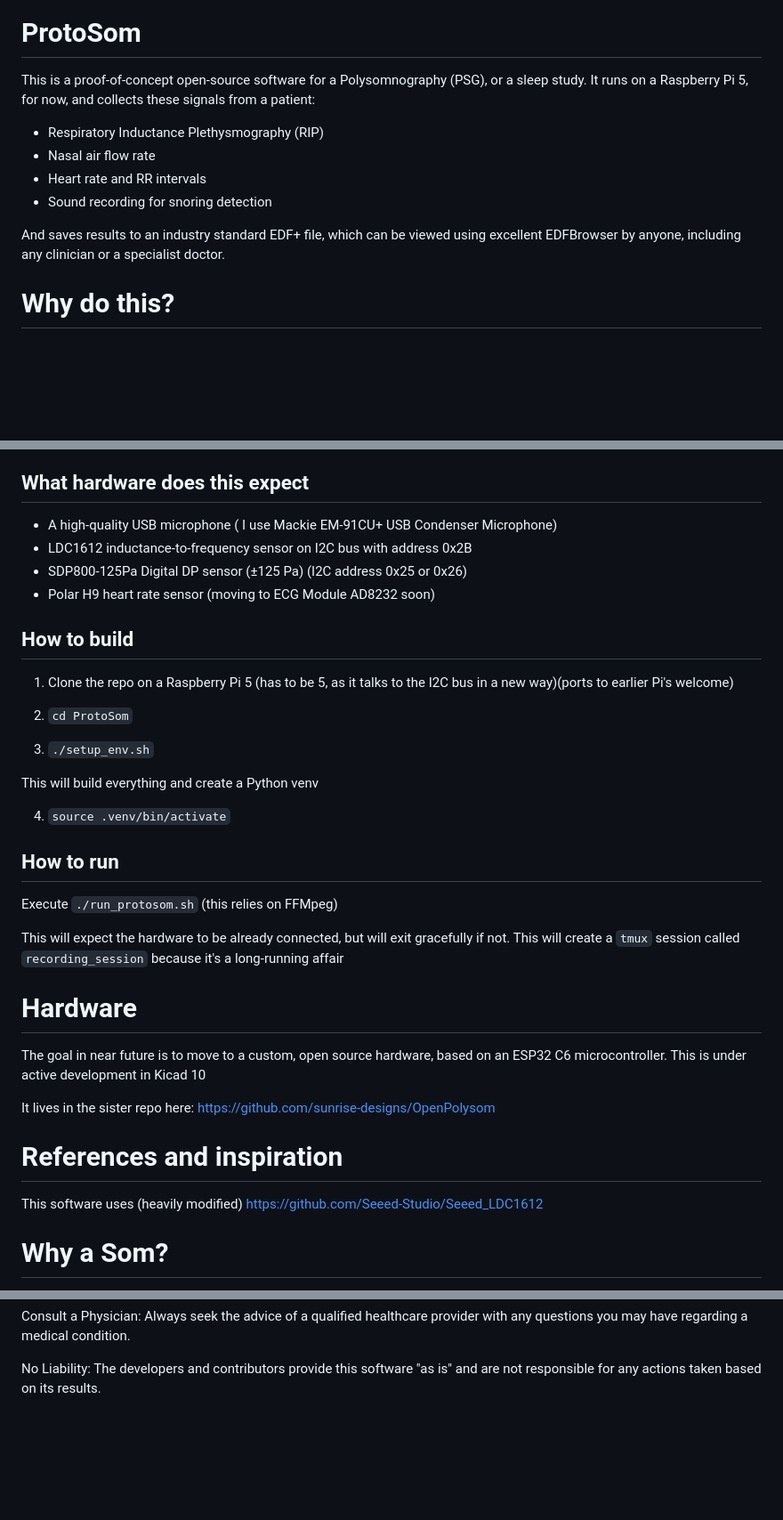
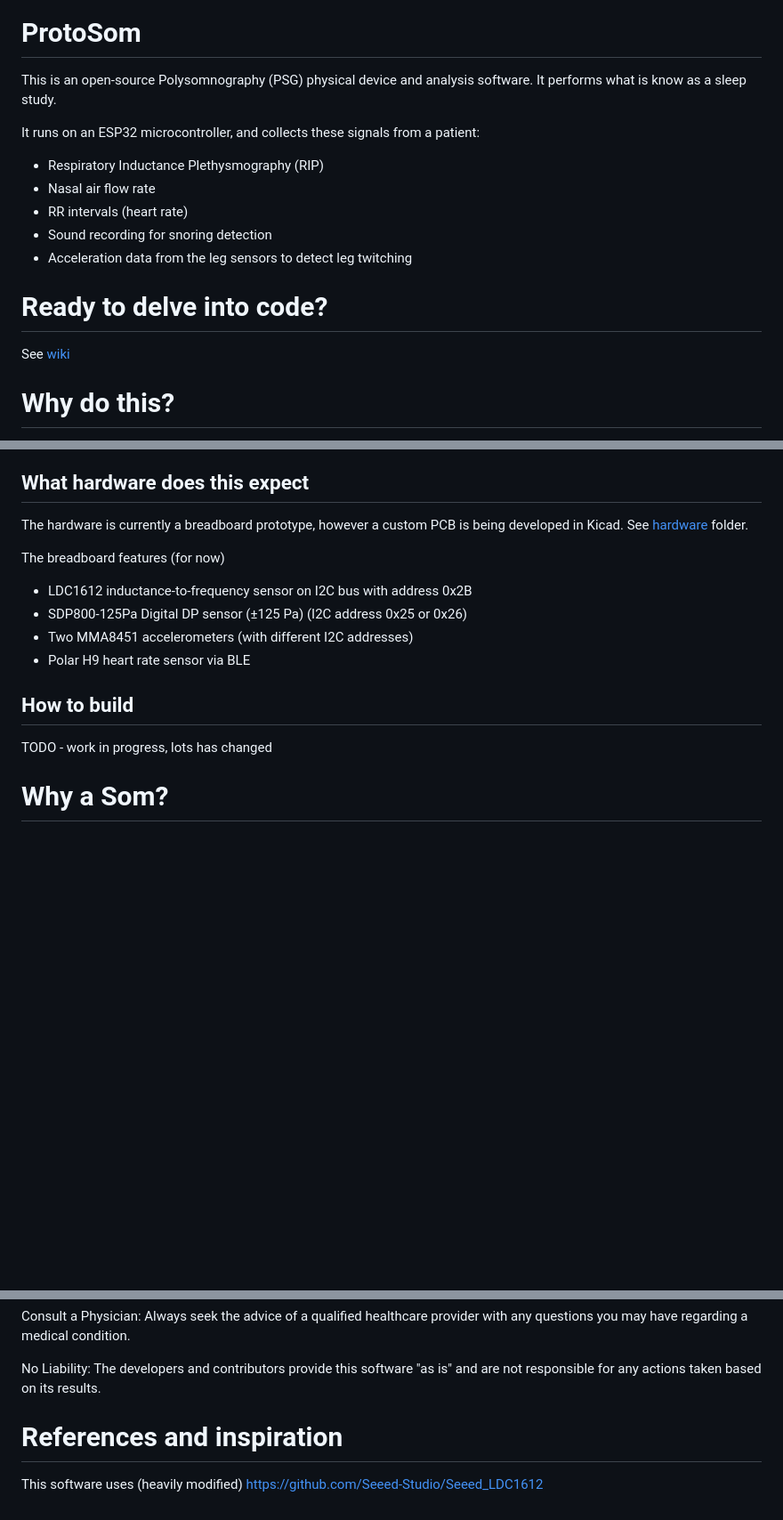
Before and after one commit to sunrise-designs/OpenPolysom, a Markdown page: README.md, 3 parts joined by grey strips. Shown at 89% size. Rendered like a GitHub page; blank space fills up the shorter version.

Commit message:
updated readme to reflect the evolution of the project

```diff
--- a/README.md
+++ b/README.md
@@ -3,14 +3,18 @@
 ProtoSom
 ===========================
 
-This is a proof-of-concept open-source software for a Polysomnography (PSG), or a sleep study.
-It runs on a Raspberry Pi 5, for now, and collects these signals from a patient:
+This is an open-source Polysomnography (PSG) physical device and analysis software. It performs what is know as a sleep study.
+
+It runs on an ESP32 microcontroller, and collects these signals from a patient:
 - Respiratory Inductance Plethysmography (RIP)
 - Nasal air flow rate
-- Heart rate and RR intervals
+- RR intervals (heart rate)
 - Sound recording for snoring detection
+- Acceleration data from the leg sensors to detect leg twitching
 
-And saves results to an industry standard EDF+ file, which can be viewed using excellent EDFBrowser by anyone, including any clinician or a specialist doctor.
+Ready to delve into code?
+===========================
+See [wiki](/wiki/INDEX.md)
 
 Why do this?
 ===========================
@@ -86,44 +90,18 @@ Even though this is early days, and it's an open-source project designed to be a
 
 What hardware does this expect
 ----------------------------
-- A high-quality USB microphone ( I use Mackie EM-91CU+ USB Condenser Microphone)
+The hardware is currently a breadboard prototype, however a custom PCB is being developed in Kicad. See [hardware](/Hardware) folder.
+
+The breadboard features (for now)
 - LDC1612 inductance-to-frequency sensor on I2C bus with address 0x2B
 - SDP800-125Pa Digital DP sensor (±125 Pa) (I2C address 0x25 or 0x26)
-- Polar H9 heart rate sensor (moving to ECG Module AD8232 soon)
+- Two MMA8451 accelerometers (with different I2C addresses)
+- Polar H9 heart rate sensor via BLE
 
 How to build
 ----------------------------
-1. Clone the repo on a Raspberry Pi 5 (has to be 5, as it talks to the I2C bus in a new way)(ports to earlier Pi's welcome)
+TODO - work in progress, lots has changed
 
-2. `cd ProtoSom`
-3. `./setup_env.sh`
-
-This will build everything and create a Python venv
-
-4. `source .venv/bin/activate`
-
-
-How to run
-----------------------------
-Execute `./run_protosom.sh` (this relies on FFMpeg)
-
-This will expect the hardware to be already connected, but will exit gracefully if not.
-This will create a `tmux` session called `recording_session` because it's a long-running affair
-
-
-Hardware
-===========================
-The goal in near future is to move to a custom, open source hardware, based on an ESP32 C6 microcontroller.
-This is under active development in Kicad 10
-
-It lives in the sister repo here:
-https://github.com/sunrise-designs/OpenPolysom
-
-
-References and inspiration
-===========================
-This software uses (heavily modified)
-https://github.com/Seeed-Studio/Seeed_LDC1612
 
 Why a Som?
 ===========================
@@ -138,3 +116,8 @@ Not Professional Advice: The outputs generated by this software should not be us
 Consult a Physician: Always seek the advice of a qualified healthcare provider with any questions you may have regarding a medical condition.
 
 No Liability: The developers and contributors provide this software "as is" and are not responsible for any actions taken based on its results.
+
+References and inspiration
+===========================
+This software uses (heavily modified)
+https://github.com/Seeed-Studio/Seeed_LDC1612
```
